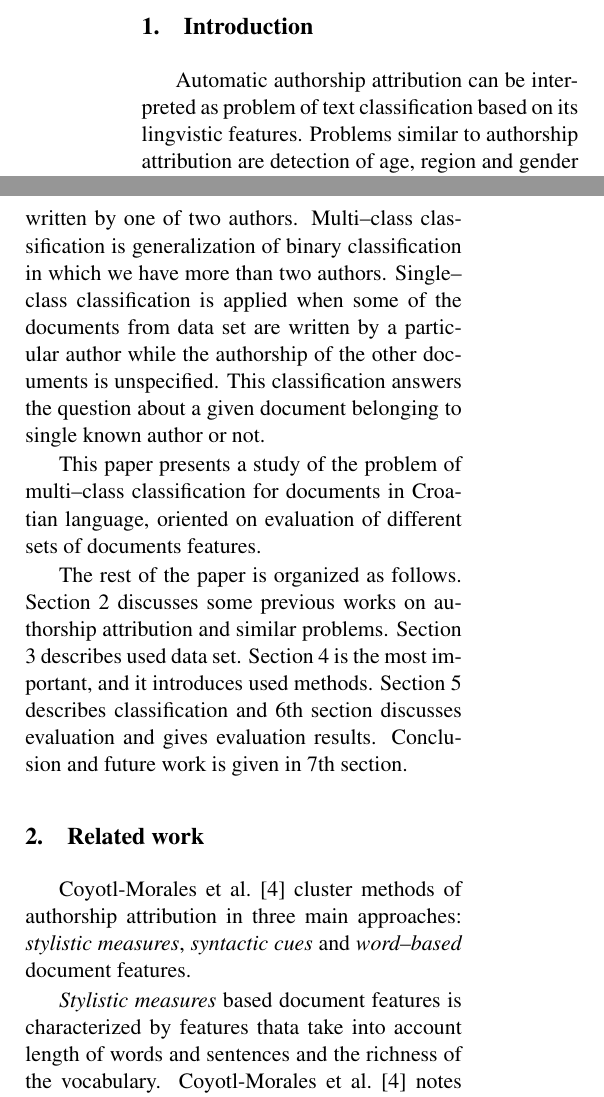
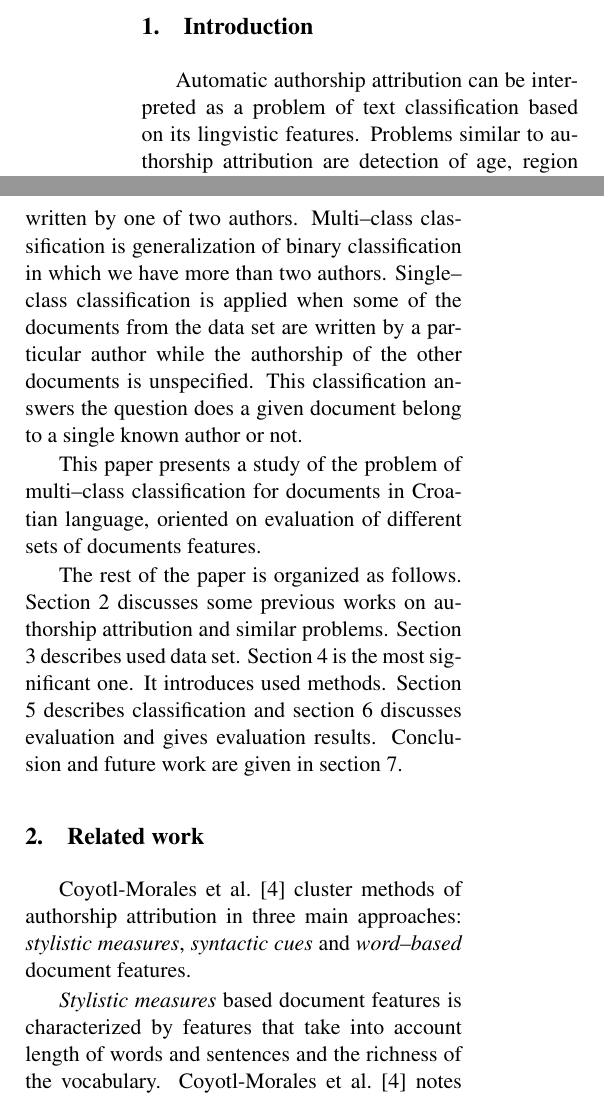
Before and after one commit to ivan444/hr-author-atribution, a LaTeX paper (clanak/clanak.tex): two parts of the columns of page 1 of 6, joined at a grey line, cut so that both start at the same text. Compiled offline with pdfLaTeX.

Commit message:
ispavka nekih greski, prva iteracija

```diff
--- a/clanak/clanak.tex
+++ b/clanak/clanak.tex
@@ -121,7 +121,7 @@ analysis.
 \end{keywords}
 
 \section{Introduction}
-Automatic authorship attribution can be interpreted as problem of text
+Automatic authorship attribution can be interpreted as a problem of text
 classification based on its lingvistic features. Problems similar to authorship
 attribution are detection of age, region and gender of the author
 \citep{luyckx2005shallow}. Main concern of computer--assisted authorship
@@ -145,10 +145,10 @@ multi--class and single--class (or one--class) classification. Binary
 classification solves the problem when each document from data set is written by
 one of two authors. Multi--class classification is generalization of binary
 classification in which we have more than two authors. Single--class
-classification is applied when some of the documents from data set are written by
+classification is applied when some of the documents from the data set are written by
 a particular author while the authorship of the other documents is unspecified.
-This classification answers the question about a given document belonging to
-single known author or not.
+This classification answers the question does a given document belong to
+a single known author or not.
 
 This paper presents a study of the problem of multi--class classification for
 documents in Croatian language, oriented on evaluation of different sets of
@@ -156,9 +156,9 @@ documents features.
 
 The rest of the paper is organized as follows. Section 2 discusses some previous
 works on authorship attribution and similar problems. Section 3 describes used
-data set. Section 4 is the most important, and it introduces used methods.
-Section 5 describes classification and 6th section discusses evaluation and
-gives evaluation results. Conclusion and future work is given in 7th section.
+data set. Section 4 is the most significant one. It introduces used methods.
+Section 5 describes classification and section 6 discusses evaluation and
+gives evaluation results. Conclusion and future work are given in section 7.
 
 \section{Related work}
 \citet{coyotl2006authorship} cluster methods of authorship attribution in three
@@ -166,7 +166,7 @@ main approaches: \emph{stylistic measures}, \emph{syntactic cues} and
 \emph{word--based} document features.
 
 \emph{Stylistic measures} based document features is characterized by features
-thata take into account length of words and sentences and the
+that take into account length of words and sentences and the
 richness of the vocabulary. \citet{coyotl2006authorship} notes that such features are not
 sufficient to resolve problems that depend on the genre of the text and that they
 lose their meaning when applied over short texts.
```
